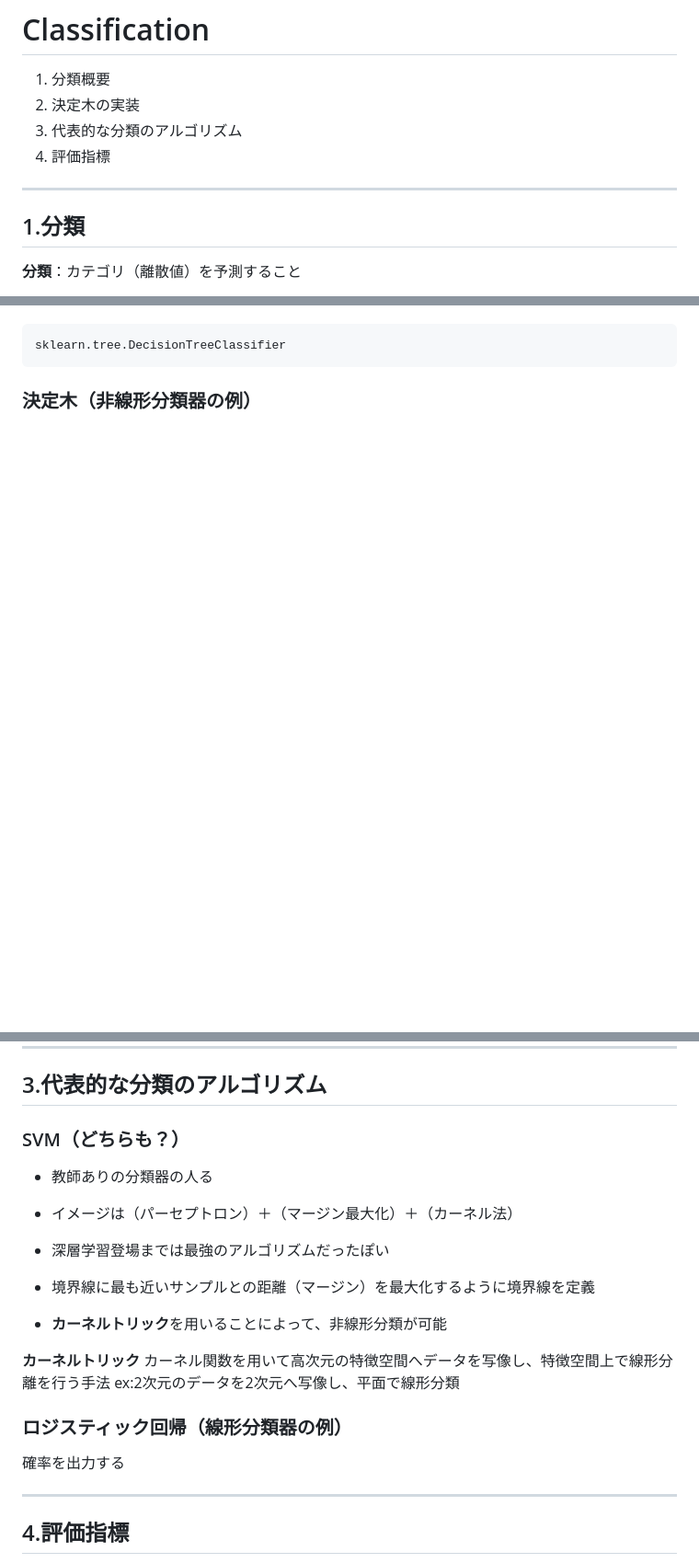
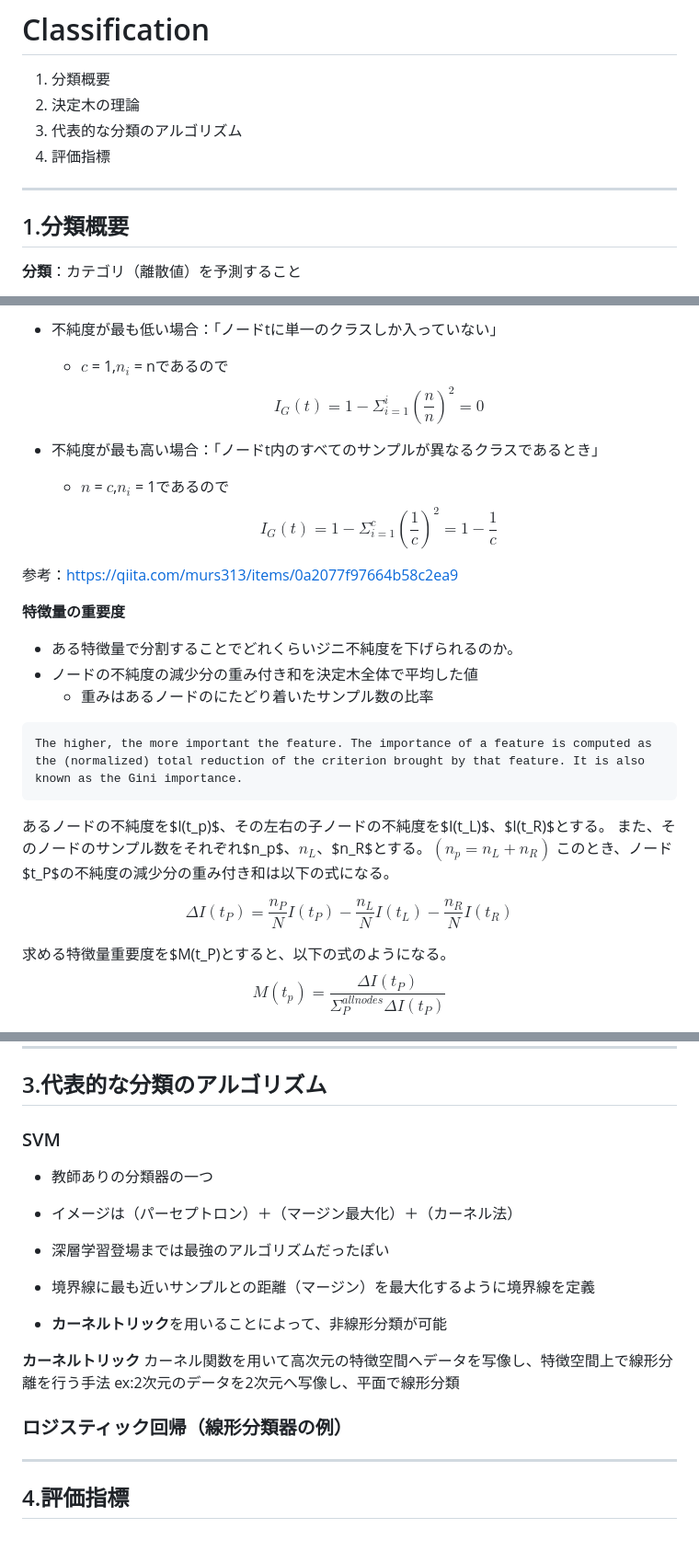
Before and after one commit to tkkazuya/machine_learning, a Markdown page: Classification/classification.md, 3 parts joined by grey strips. Shown: that part at 92% size. Drawn GitHub-style; blank space fills up the shorter version.

````diff
--- a/Classification/classification.md
+++ b/Classification/classification.md
@@ -1,13 +1,13 @@
 # Classification
 
 1. 分類概要
-2. 決定木の実装
+2. 決定木の理論
 3. 代表的な分類のアルゴリズム
 4. 評価指標
 
 ---
 
-## 1.分類
+## 1.分類概要
 **分類**：カテゴリ（離散値）を予測すること
 
 分類とは、（二次元の場合は）「カテゴリが異なる複数のデータを見分けることができる境界線を求めること」
@@ -41,5 +80,42 @@ scikit-learnでは、CARTというアルゴリズムが使用されている
+- 不純度が最も低い場合：「ノードtに単一のクラスしか入っていない」
+    - $c$ = 1,$n_i$ = nであるので
+$$
+I_G(t) =1 - \Sigma_{i=1}^i \left(\frac{n}{n}\right)^2 = 0
+$$
+
+
+- 不純度が最も高い場合：「ノードt内のすべてのサンプルが異なるクラスであるとき」
+    - $n$ = $c$,$n_i$ = 1であるので
+$$
+I_G(t) =1 - \Sigma_{i=1}^c \left(\frac{1}{c}\right)^2 = 1 - \frac{1}{c}
+$$
+
+
+参考：<https://qiita.com/murs313/items/0a2077f97664b58c2ea9>
+
+**特徴量の重要度**
+
+- ある特徴量で分割することでどれくらいジニ不純度を下げられるのか。
+- ノードの不純度の減少分の重み付き和を決定木全体で平均した値
+    - 重みはあるノードのにたどり着いたサンプル数の比率
+
 ```
-sklearn.tree.DecisionTreeClassifier
+The higher, the more important the feature. The importance of a feature is computed as the (normalized) total reduction of the criterion brought by that feature. It is also known as the Gini importance.
 ```
 
-### 決定木（非線形分類器の例）
+あるノードの不純度を$I(t_p)$、その左右の子ノードの不純度を$I(t_L)$、$I(t_R)$とする。
+また、そのノードのサンプル数をそれぞれ$n_p$、$n_L$、$n_R$とする。$(n_p=n_L+n_R)$
+このとき、ノード$t_P$の不純度の減少分の重み付き和は以下の式になる。
+
+$$
+\Delta I(t_P) = \frac{n_P}{N}I(t_P) - \frac{n_L}{N}I(t_L) - \frac{n_R}{N}I(t_R)
+$$
+
+求める特徴量重要度を$M(t_P)とすると、以下の式のようになる。
+$$
+M(t_p) = \frac{\Delta I(t_P)}{\Sigma_P^{all nodes} \Delta I(t_P)}
+$$
+
+
+
+
@@ -47,8 +127,8 @@ sklearn.tree.DecisionTreeClassifier
 ---
 ## 3.代表的な分類のアルゴリズム
 
-### SVM（どちらも？）
-- 教師ありの分類器の人る
+### SVM
+- 教師ありの分類器の一つ
 - イメージは（パーセプトロン）＋（マージン最大化）＋（カーネル法）
 - 深層学習登場までは最強のアルゴリズムだったぽい
 - 境界線に最も近いサンプルとの距離（マージン）を最大化するように境界線を定義
@@ -62,7 +142,7 @@ ex:2次元のデータを2次元へ写像し、平面で線形分類
 
 
 ### ロジスティック回帰（線形分類器の例）
-確率を出力する
+
 
 
 ---
````
Also changed, not shown: other parts of Classification/classification.md (+49 -6 lines), Classification/decision_tree.png (added), 1 other file.
